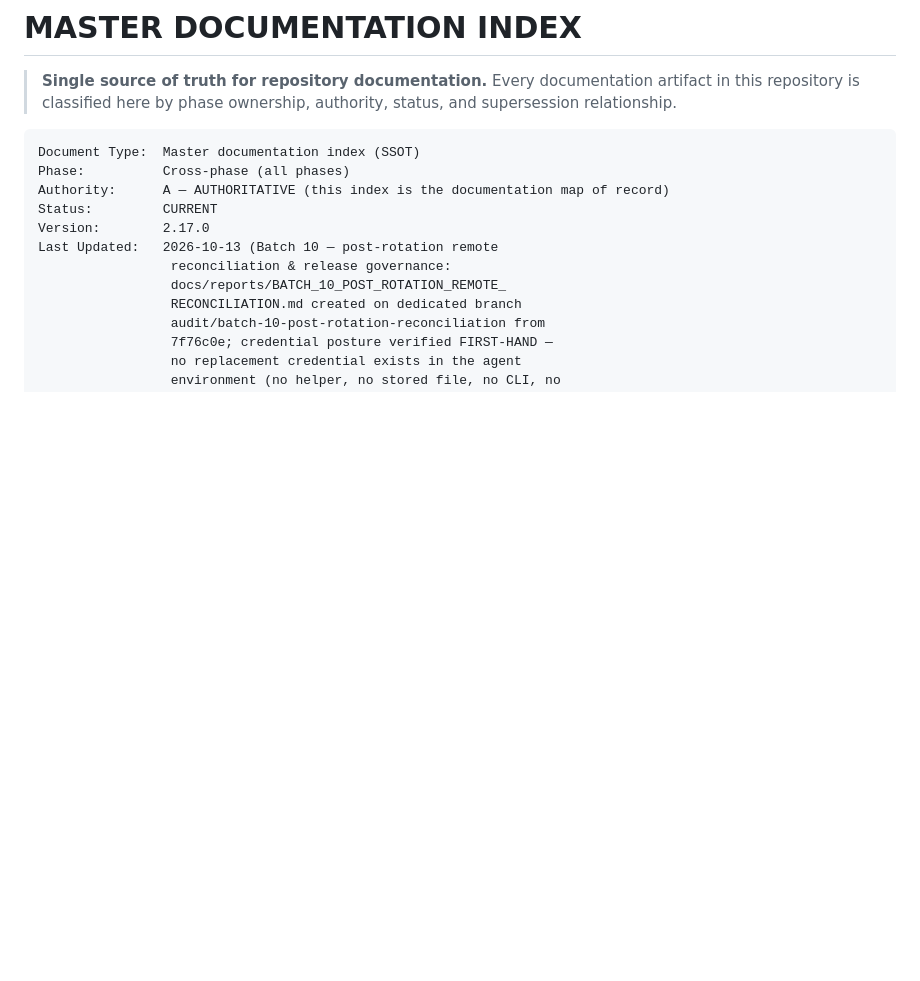
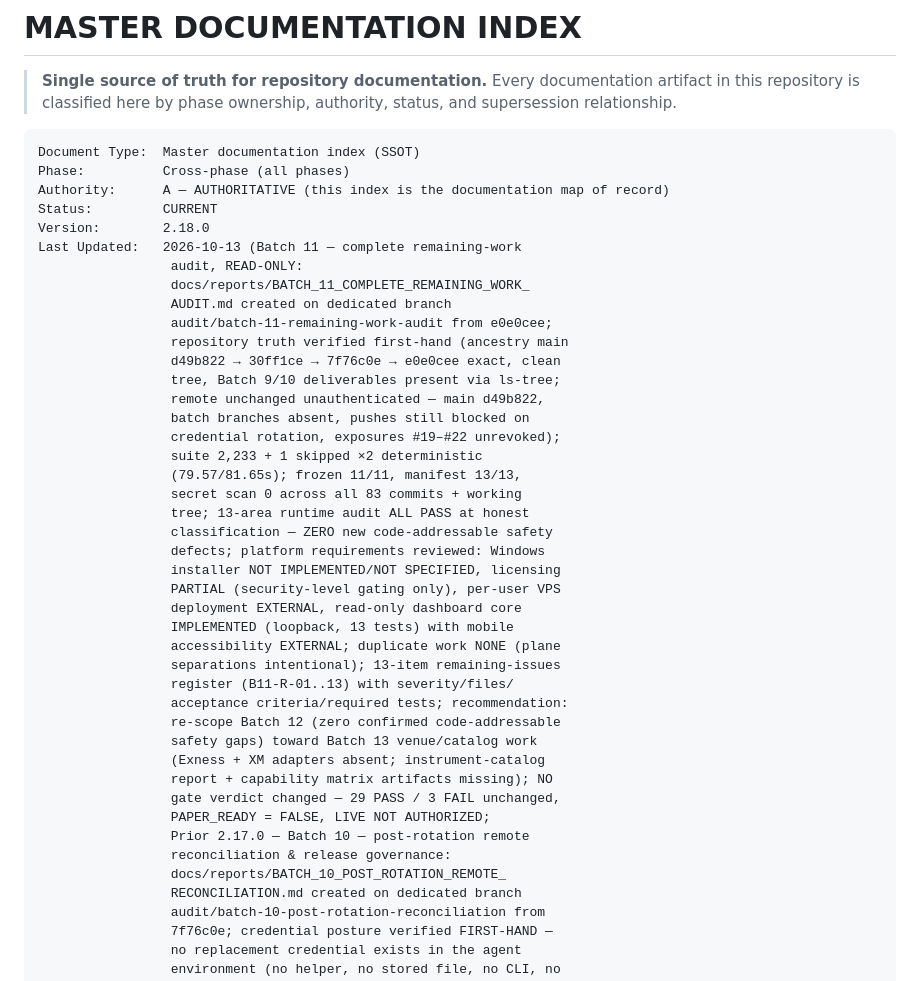
Before and after one commit to muhammadasterschool-sketch/ai-trading-lab-data-engine, a Markdown page: MASTER_DOCUMENTATION_INDEX.md, the part around one of its changes. GitHub-like rendering; blank space fills up the shorter version.

```diff
--- a/MASTER_DOCUMENTATION_INDEX.md
+++ b/MASTER_DOCUMENTATION_INDEX.md
@@ -9,8 +9,39 @@ Document Type:  Master documentation index (SSOT)
 Phase:          Cross-phase (all phases)
 Authority:      A — AUTHORITATIVE (this index is the documentation map of record)
 Status:         CURRENT
-Version:        2.17.0
-Last Updated:   2026-10-13 (Batch 10 — post-rotation remote
+Version:        2.18.0
+Last Updated:   2026-10-13 (Batch 11 — complete remaining-work
+                 audit, READ-ONLY:
+                 docs/reports/BATCH_11_COMPLETE_REMAINING_WORK_
+                 AUDIT.md created on dedicated branch
+                 audit/batch-11-remaining-work-audit from e0e0cee;
+                 repository truth verified first-hand (ancestry main
+                 d49b822 → 30ff1ce → 7f76c0e → e0e0cee exact, clean
+                 tree, Batch 9/10 deliverables present via ls-tree;
+                 remote unchanged unauthenticated — main d49b822,
+                 batch branches absent, pushes still blocked on
+                 credential rotation, exposures #19–#22 unrevoked);
+                 suite 2,233 + 1 skipped ×2 deterministic
+                 (79.57/81.65s); frozen 11/11, manifest 13/13,
+                 secret scan 0 across all 83 commits + working
+                 tree; 13-area runtime audit ALL PASS at honest
+                 classification — ZERO new code-addressable safety
+                 defects; platform requirements reviewed: Windows
+                 installer NOT IMPLEMENTED/NOT SPECIFIED, licensing
+                 PARTIAL (security-level gating only), per-user VPS
+                 deployment EXTERNAL, read-only dashboard core
+                 IMPLEMENTED (loopback, 13 tests) with mobile
+                 accessibility EXTERNAL; duplicate work NONE (plane
+                 separations intentional); 13-item remaining-issues
+                 register (B11-R-01..13) with severity/files/
+                 acceptance criteria/required tests; recommendation:
+                 re-scope Batch 12 (zero confirmed code-addressable
+                 safety gaps) toward Batch 13 venue/catalog work
+                 (Exness + XM adapters absent; instrument-catalog
+                 report + capability matrix artifacts missing); NO
+                 gate verdict changed — 29 PASS / 3 FAIL unchanged,
+                 PAPER_READY = FALSE, LIVE NOT AUTHORIZED;
+                 Prior 2.17.0 — Batch 10 — post-rotation remote
                  reconciliation & release governance:
                  docs/reports/BATCH_10_POST_ROTATION_REMOTE_
                  RECONCILIATION.md created on dedicated branch
```
Also changed, not shown: other parts of MASTER_DOCUMENTATION_INDEX.md (+1 -0 lines), docs/reports/BATCH_11_COMPLETE_REMAINING_WORK_AUDIT.md (added, +259 -0 lines).
